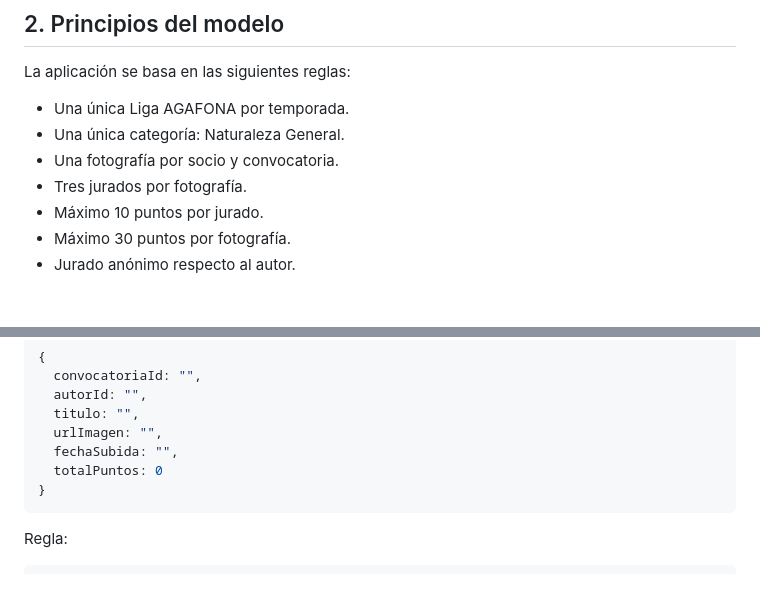
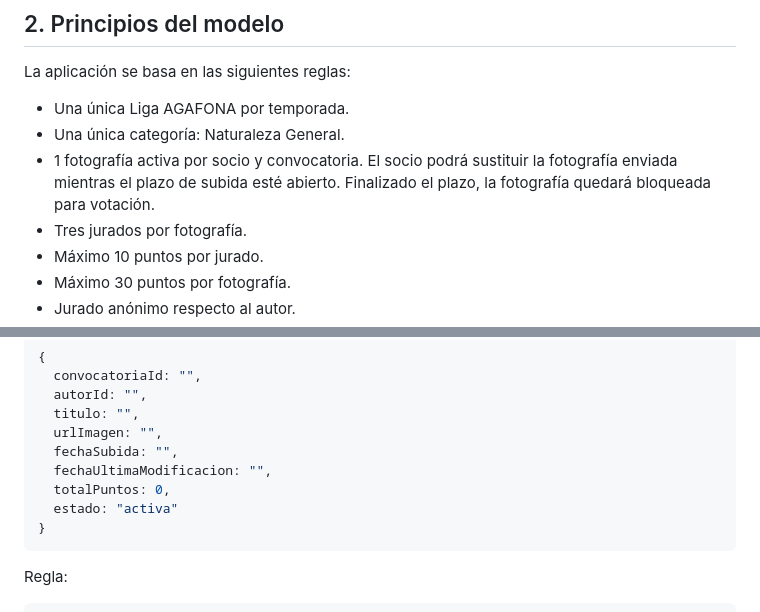
Before and after one commit to lolosuarez071-lab/agafona-app, a Markdown page: docs/18-modelo-final-datos.md, 2 parts joined by grey strips. GitHub-like rendering; blank space fills up the shorter version.

Commit message:
Añadir modelo final de datos

````diff
--- a/docs/18-modelo-final-datos.md
+++ b/docs/18-modelo-final-datos.md
@@ -14,7 +14,9 @@ La aplicación se basa en las siguientes reglas:
 
 - Una única Liga AGAFONA por temporada.
 - Una única categoría: Naturaleza General.
-- Una fotografía por socio y convocatoria.
+- 1 fotografía activa por socio y convocatoria.
+El socio podrá sustituir la fotografía enviada mientras el plazo de subida esté abierto.
+Finalizado el plazo, la fotografía quedará bloqueada para votación.
 - Tres jurados por fotografía.
 - Máximo 10 puntos por jurado.
 - Máximo 30 puntos por fotografía.
@@ -146,7 +148,9 @@ Ejemplo:
   titulo: "",
   urlImagen: "",
   fechaSubida: "",
-  totalPuntos: 0
+  fechaUltimaModificacion: "",
+  totalPuntos: 0,
+  estado: "activa"
 }
 ```
 
````
